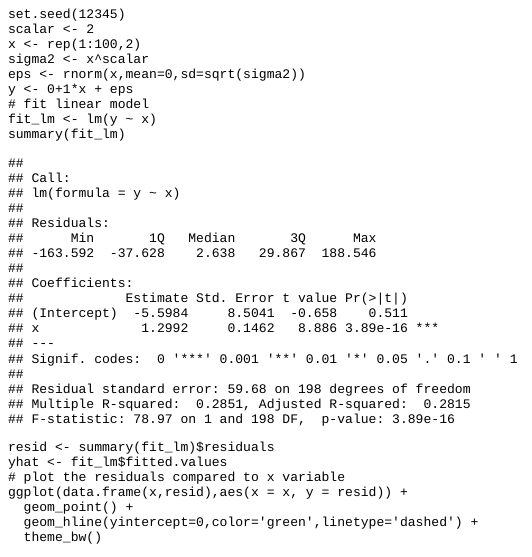
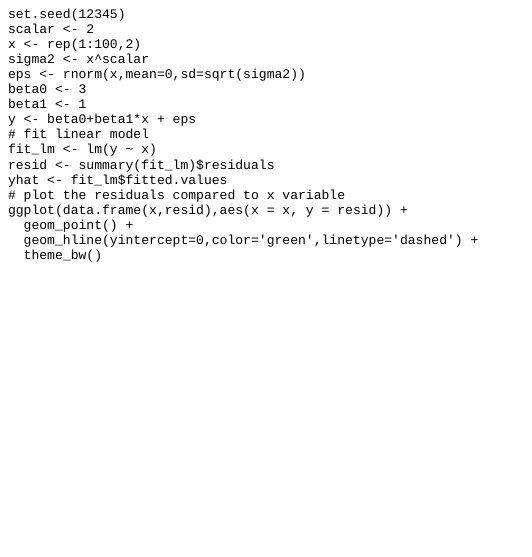
Before and after one commit to ecohen13/elishacohen, an R Markdown document (content/post/2020-03-25-R_Notes.Rmd): the page in a window 1100 px wide, from 8840 px down. The pictures show the output file content/post/2020-03-25-R_Notes.html that the author committed with the source, opened offline.

Commit message:
adjusted some WLS content

```diff
--- a/content/post/2020-03-25-R_Notes.Rmd
+++ b/content/post/2020-03-25-R_Notes.Rmd
@@ -246,10 +247,11 @@ scalar <- 2
 x <- rep(1:100,2)
 sigma2 <- x^scalar
 eps <- rnorm(x,mean=0,sd=sqrt(sigma2))
-y <- 0+1*x + eps
+beta0 <- 3
+beta1 <- 1
+y <- beta0+beta1*x + eps
 # fit linear model
 fit_lm <- lm(y ~ x)
-summary(fit_lm)
 resid <- summary(fit_lm)$residuals
 yhat <- fit_lm$fitted.values
 # plot the residuals compared to x variable
```
Also changed, not shown: content/post/2020-03-25-R_Notes.html, static/post/2020-03-25-R_Notes_files/figure-html/unnamed-chunk-29-1.png (added), content/post/2020-03-25-R_Notes.Rmd (7 more changed lines).
